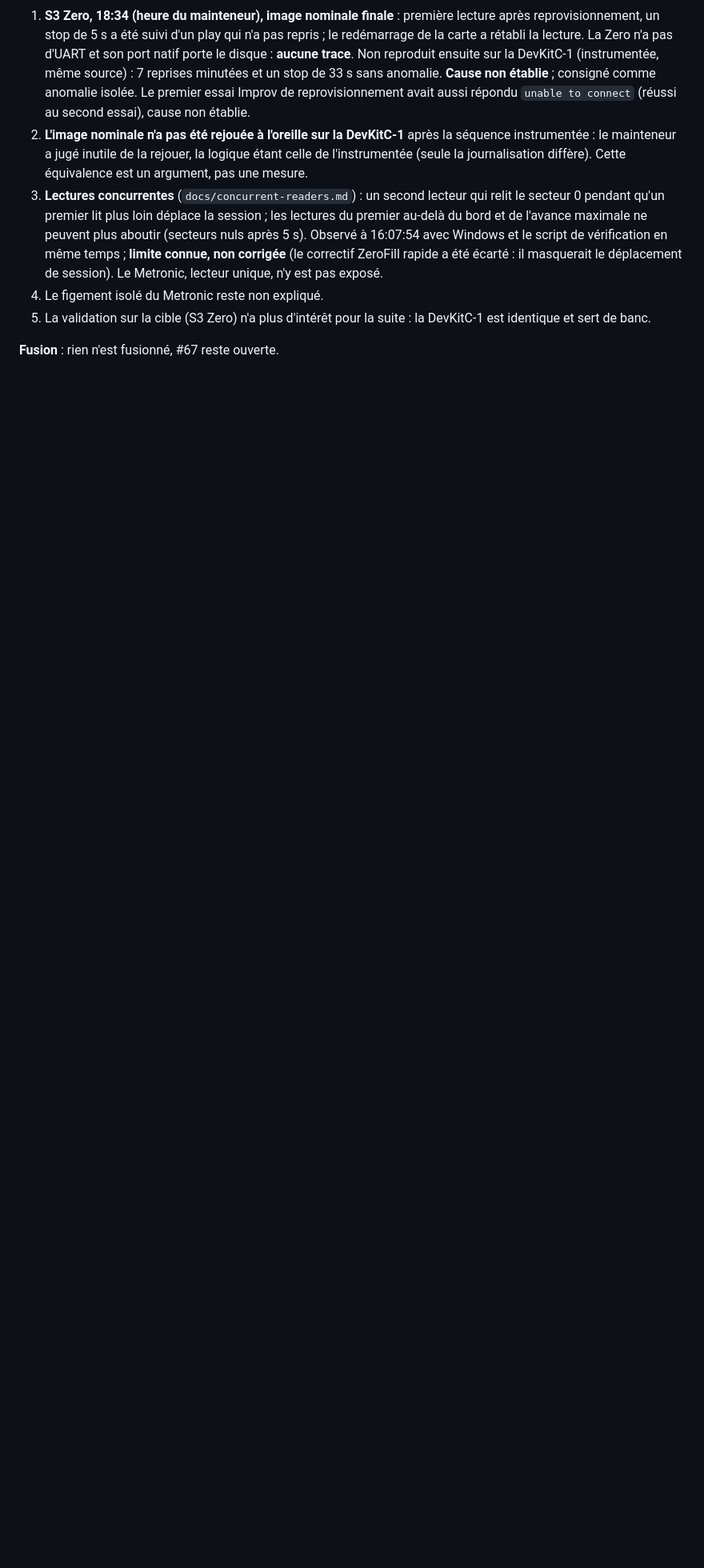
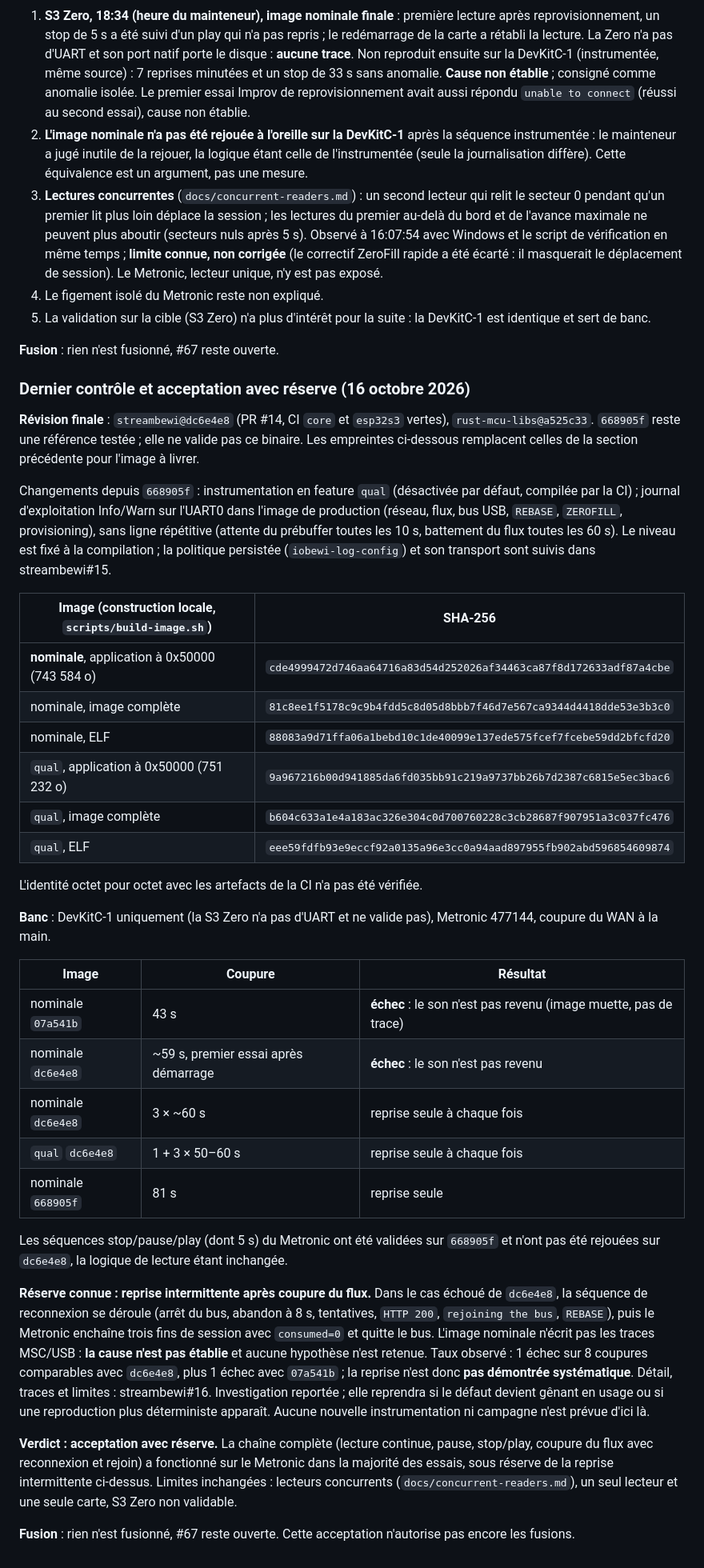
Before and after one commit to iobewi/streambewi, a Markdown page: docs/rust-mcu-libs-migration.md, the part around the change. Shown at 80% size. Rendered like a GitHub page; blank space fills up the shorter version.

Commit message:
docs: last control and acceptance with reserve (intermittent recovery, no cause established)
Co-Authored-By: Claude Sonnet 5.5 <noreply@anthropic.com>

```diff
--- a/docs/rust-mcu-libs-migration.md
+++ b/docs/rust-mcu-libs-migration.md
@@ -382,3 +382,38 @@ Les deux images sont fabriquées par `scripts/build-image.sh` (même commande qu
 5. La validation sur la cible (S3 Zero) n'a plus d'intérêt pour la suite : la DevKitC-1 est identique et sert de banc.
 
 **Fusion** : rien n'est fusionné, #67 reste ouverte.
+
+### Dernier contrôle et acceptation avec réserve (16 octobre 2026)
+
+**Révision finale** : `streambewi@dc6e4e8` (PR #14, CI `core` et `esp32s3` vertes), `rust-mcu-libs@a525c33`. `668905f` reste une référence testée ; elle ne valide pas ce binaire. Les empreintes ci-dessous remplacent celles de la section précédente pour l'image à livrer.
+
+Changements depuis `668905f` : instrumentation en feature `qual` (désactivée par défaut, compilée par la CI) ; journal d'exploitation Info/Warn sur l'UART0 dans l'image de production (réseau, flux, bus USB, `REBASE`, `ZEROFILL`, provisioning), sans ligne répétitive (attente du prébuffer toutes les 10 s, battement du flux toutes les 60 s). Le niveau est fixé à la compilation ; la politique persistée (`iobewi-log-config`) et son transport sont suivis dans streambewi#15.
+
+| Image (construction locale, `scripts/build-image.sh`) | SHA-256 |
+| --- | --- |
+| **nominale**, application à 0x50000 (743 584 o) | `cde4999472d746aa64716a83d54d252026af34463ca87f8d172633adf87a4cbe` |
+| nominale, image complète | `81c8ee1f5178c9c9b4fdd5c8d05d8bbb7f46d7e567ca9344d4418dde53e3b3c0` |
+| nominale, ELF | `88083a9d71ffa06a1bebd10c1de40099e137ede575fcef7fcebe59dd2bfcfd20` |
+| `qual`, application à 0x50000 (751 232 o) | `9a967216b00d941885da6fd035bb91c219a9737bb26b7d2387c6815e5ec3bac6` |
+| `qual`, image complète | `b604c633a1e4a183ac326e304c0d700760228c3cb28687f907951a3c037fc476` |
+| `qual`, ELF | `eee59fdfb93e9eccf92a0135a96e3cc0a94aad897955fb902abd596854609874` |
+
+L'identité octet pour octet avec les artefacts de la CI n'a pas été vérifiée.
+
+**Banc** : DevKitC-1 uniquement (la S3 Zero n'a pas d'UART et ne valide pas), Metronic 477144, coupure du WAN à la main.
+
+| Image | Coupure | Résultat |
+| --- | --- | --- |
+| nominale `07a541b` | 43 s | **échec** : le son n'est pas revenu (image muette, pas de trace) |
+| nominale `dc6e4e8` | ~59 s, premier essai après démarrage | **échec** : le son n'est pas revenu |
+| nominale `dc6e4e8` | 3 × ~60 s | reprise seule à chaque fois |
+| `qual` `dc6e4e8` | 1 + 3 × 50–60 s | reprise seule à chaque fois |
+| nominale `668905f` | 81 s | reprise seule |
+
+Les séquences stop/pause/play (dont 5 s) du Metronic ont été validées sur `668905f` et n'ont pas été rejouées sur `dc6e4e8`, la logique de lecture étant inchangée.
+
+**Réserve connue : reprise intermittente après coupure du flux.** Dans le cas échoué de `dc6e4e8`, la séquence de reconnexion se déroule (arrêt du bus, abandon à 8 s, tentatives, `HTTP 200`, `rejoining the bus`, `REBASE`), puis le Metronic enchaîne trois fins de session avec `consumed=0` et quitte le bus. L'image nominale n'écrit pas les traces MSC/USB : **la cause n'est pas établie** et aucune hypothèse n'est retenue. Taux observé : 1 échec sur 8 coupures comparables avec `dc6e4e8`, plus 1 échec avec `07a541b` ; la reprise n'est donc **pas démontrée systématique**. Détail, traces et limites : streambewi#16. Investigation reportée ; elle reprendra si le défaut devient gênant en usage ou si une reproduction plus déterministe apparaît. Aucune nouvelle instrumentation ni campagne n'est prévue d'ici là.
+
+**Verdict : acceptation avec réserve.** La chaîne complète (lecture continue, pause, stop/play, coupure du flux avec reconnexion et rejoin) a fonctionné sur le Metronic dans la majorité des essais, sous réserve de la reprise intermittente ci-dessus. Limites inchangées : lecteurs concurrents (`docs/concurrent-readers.md`), un seul lecteur et une seule carte, S3 Zero non validable.
+
+**Fusion** : rien n'est fusionné, #67 reste ouverte. Cette acceptation n'autorise pas encore les fusions.
```
